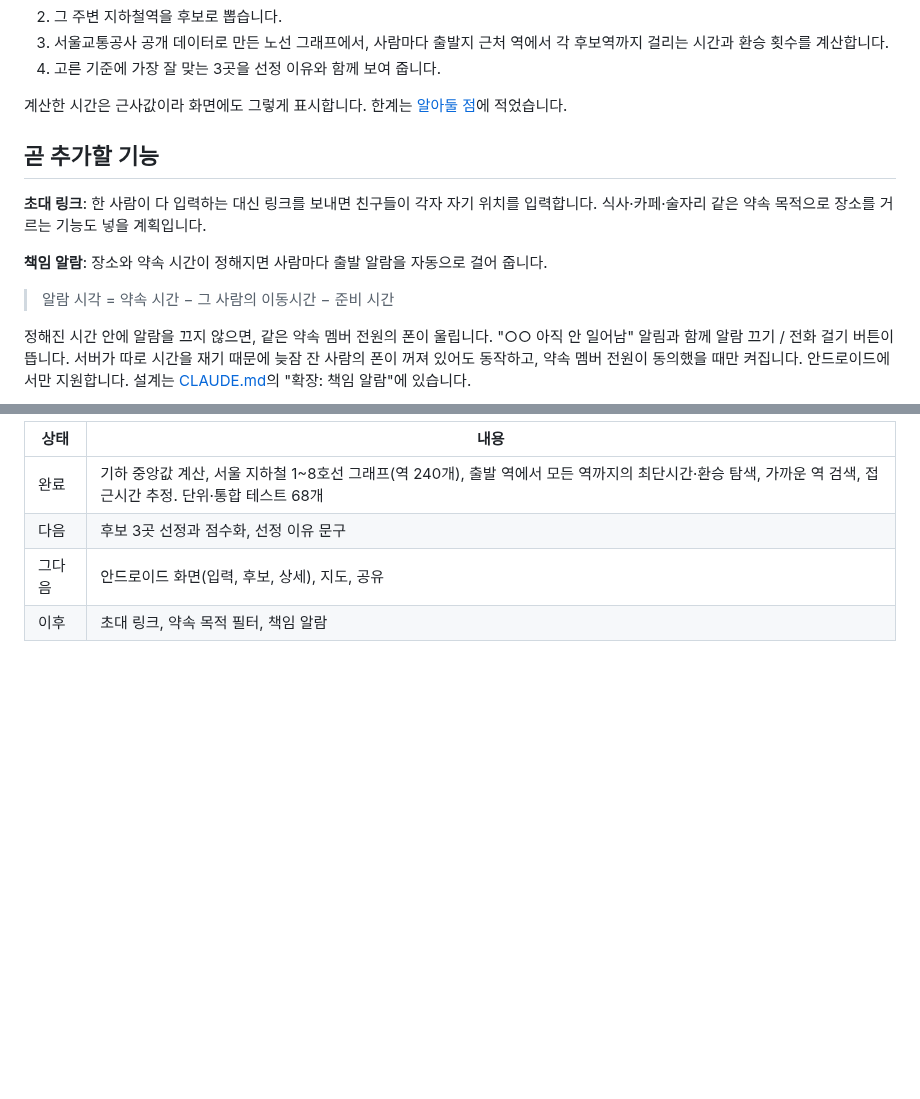
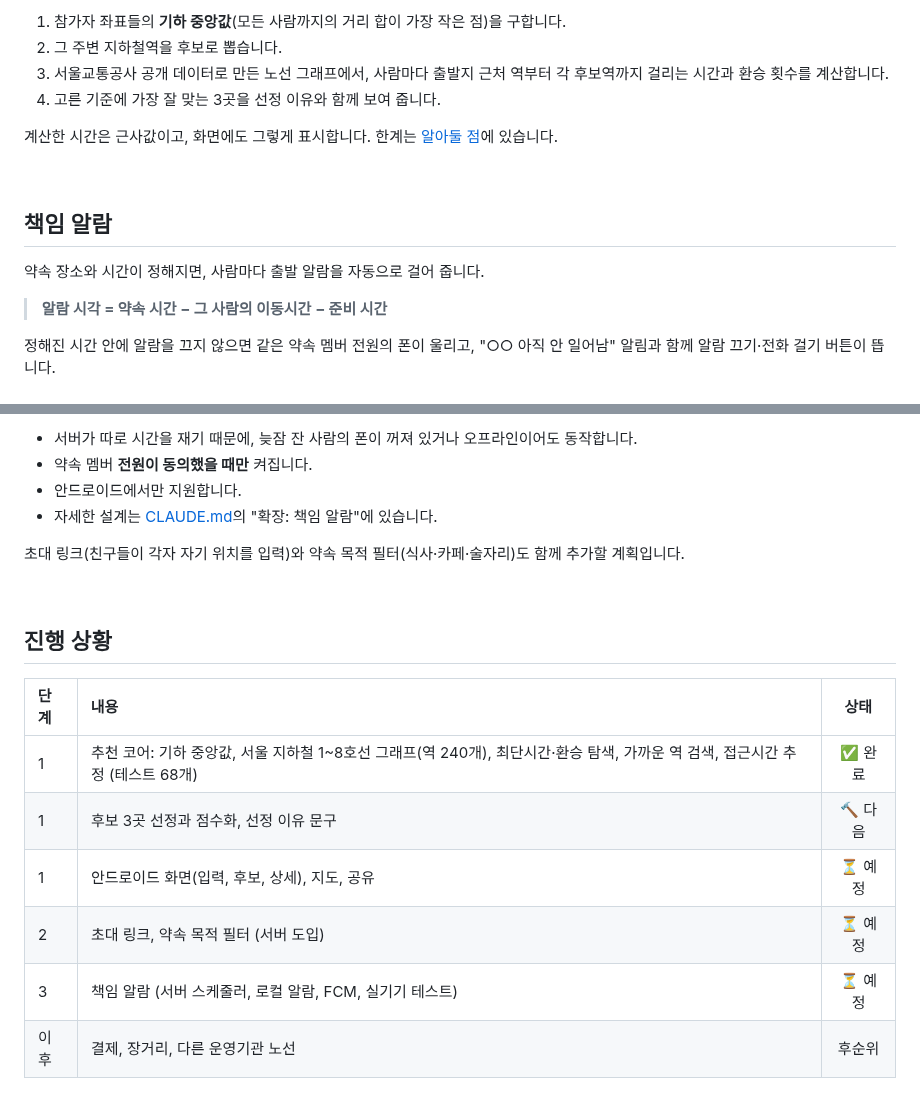
Before and after one commit to CodingSilcoon/jeongjungang, a Markdown page: README.md, 2 parts joined by grey strips. Rendered like a GitHub page; blank space fills up the shorter version.

```diff
--- a/README.md
+++ b/README.md
@@ -28,16 +70,17 @@
+1. 참가자 좌표들의 **기하 중앙값**(모든 사람까지의 거리 합이 가장 작은 점)을 구합니다.
 2. 그 주변 지하철역을 후보로 뽑습니다.
-3. 서울교통공사 공개 데이터로 만든 노선 그래프에서, 사람마다 출발지 근처 역에서 각 후보역까지 걸리는 시간과 환승 횟수를 계산합니다.
+3. 서울교통공사 공개 데이터로 만든 노선 그래프에서, 사람마다 출발지 근처 역부터 각 후보역까지 걸리는 시간과 환승 횟수를 계산합니다.
 4. 고른 기준에 가장 잘 맞는 3곳을 선정 이유와 함께 보여 줍니다.
 
-계산한 시간은 근사값이라 화면에도 그렇게 표시합니다. 한계는 [알아둘 점](#알아둘-점)에 적었습니다.
+계산한 시간은 근사값이고, 화면에도 그렇게 표시합니다. 한계는 [알아둘 점](#알아둘-점)에 있습니다.
 
-## 곧 추가할 기능
+<br>
 
-**초대 링크**: 한 사람이 다 입력하는 대신 링크를 보내면 친구들이 각자 자기 위치를 입력합니다. 식사·카페·술자리 같은 약속 목적으로 장소를 거르는 기능도 넣을 계획입니다.
+## 책임 알람
 
-**책임 알람**: 장소와 약속 시간이 정해지면 사람마다 출발 알람을 자동으로 걸어 줍니다.
+약속 장소와 시간이 정해지면, 사람마다 출발 알람을 자동으로 걸어 줍니다.
 
-> 알람 시각 = 약속 시간 − 그 사람의 이동시간 − 준비 시간
+> **알람 시각 = 약속 시간 − 그 사람의 이동시간 − 준비 시간**
 
-정해진 시간 안에 알람을 끄지 않으면, 같은 약속 멤버 전원의 폰이 울립니다. "○○ 아직 안 일어남" 알림과 함께 알람 끄기 / 전화 걸기 버튼이 뜹니다. 서버가 따로 시간을 재기 때문에 늦잠 잔 사람의 폰이 꺼져 있어도 동작하고, 약속 멤버 전원이 동의했을 때만 켜집니다. 안드로이드에서만 지원합니다. 설계는 [CLAUDE.md](CLAUDE.md)의 "확장: 책임 알람"에 있습니다.
+정해진 시간 안에 알람을 끄지 않으면 같은 약속 멤버 전원의 폰이 울리고, "○○ 아직 안 일어남" 알림과 함께 알람 끄기·전화 걸기 버튼이 뜹니다.
 
@@ -45,7 +103,21 @@
 
-| 상태 | 내용 |
-|---|---|
-| 완료 | 기하 중앙값 계산, 서울 지하철 1~8호선 그래프(역 240개), 출발 역에서 모든 역까지의 최단시간·환승 탐색, 가까운 역 검색, 접근시간 추정. 단위·통합 테스트 68개 |
-| 다음 | 후보 3곳 선정과 점수화, 선정 이유 문구 |
-| 그다음 | 안드로이드 화면(입력, 후보, 상세), 지도, 공유 |
-| 이후 | 초대 링크, 약속 목적 필터, 책임 알람 |
+- 서버가 따로 시간을 재기 때문에, 늦잠 잔 사람의 폰이 꺼져 있거나 오프라인이어도 동작합니다.
+- 약속 멤버 **전원이 동의했을 때만** 켜집니다.
+- 안드로이드에서만 지원합니다.
+- 자세한 설계는 [CLAUDE.md](CLAUDE.md)의 "확장: 책임 알람"에 있습니다.
+
+초대 링크(친구들이 각자 자기 위치를 입력)와 약속 목적 필터(식사·카페·술자리)도 함께 추가할 계획입니다.
+
+<br>
+
+## 진행 상황
+
+| 단계 | 내용 | 상태 |
+|:---|:---|:---:|
+| 1 | 추천 코어: 기하 중앙값, 서울 지하철 1~8호선 그래프(역 240개), 최단시간·환승 탐색, 가까운 역 검색, 접근시간 추정 (테스트 68개) | ✅ 완료 |
+| 1 | 후보 3곳 선정과 점수화, 선정 이유 문구 | 🔨 다음 |
+| 1 | 안드로이드 화면(입력, 후보, 상세), 지도, 공유 | ⏳ 예정 |
+| 2 | 초대 링크, 약속 목적 필터 (서버 도입) | ⏳ 예정 |
+| 3 | 책임 알람 (서버 스케줄러, 로컬 알람, FCM, 실기기 테스트) | ⏳ 예정 |
+| 이후 | 결제, 장거리, 다른 운영기관 노선 | 후순위 |
+
```
Also changed, not shown: other parts of README.md (+104 -45 lines), docs/images/banner.png (added), docs/images/screen-1-input.png (added), docs/images/screen-2-candidates.png (added), docs/images/screen-3-detail.png (added), docs/images/ui-mockup.png (deleted), 1 other file.
